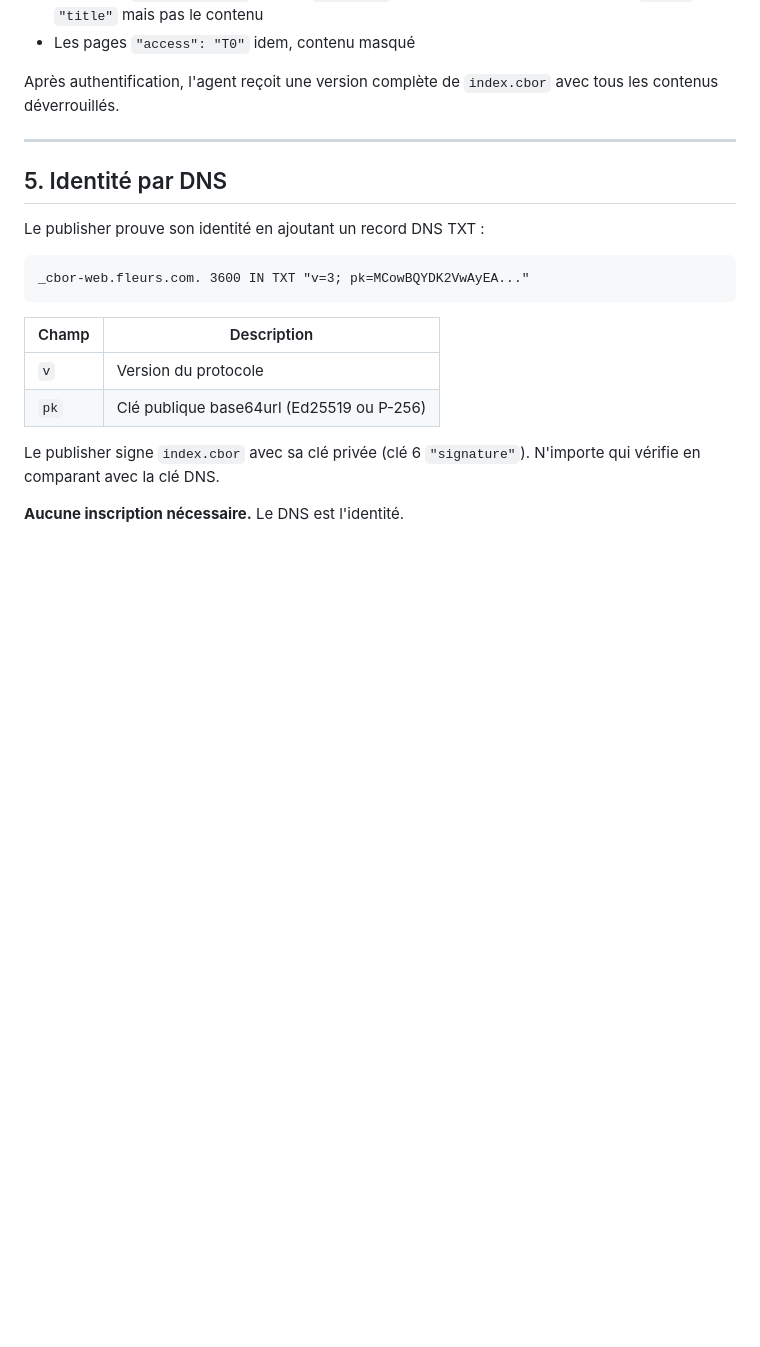
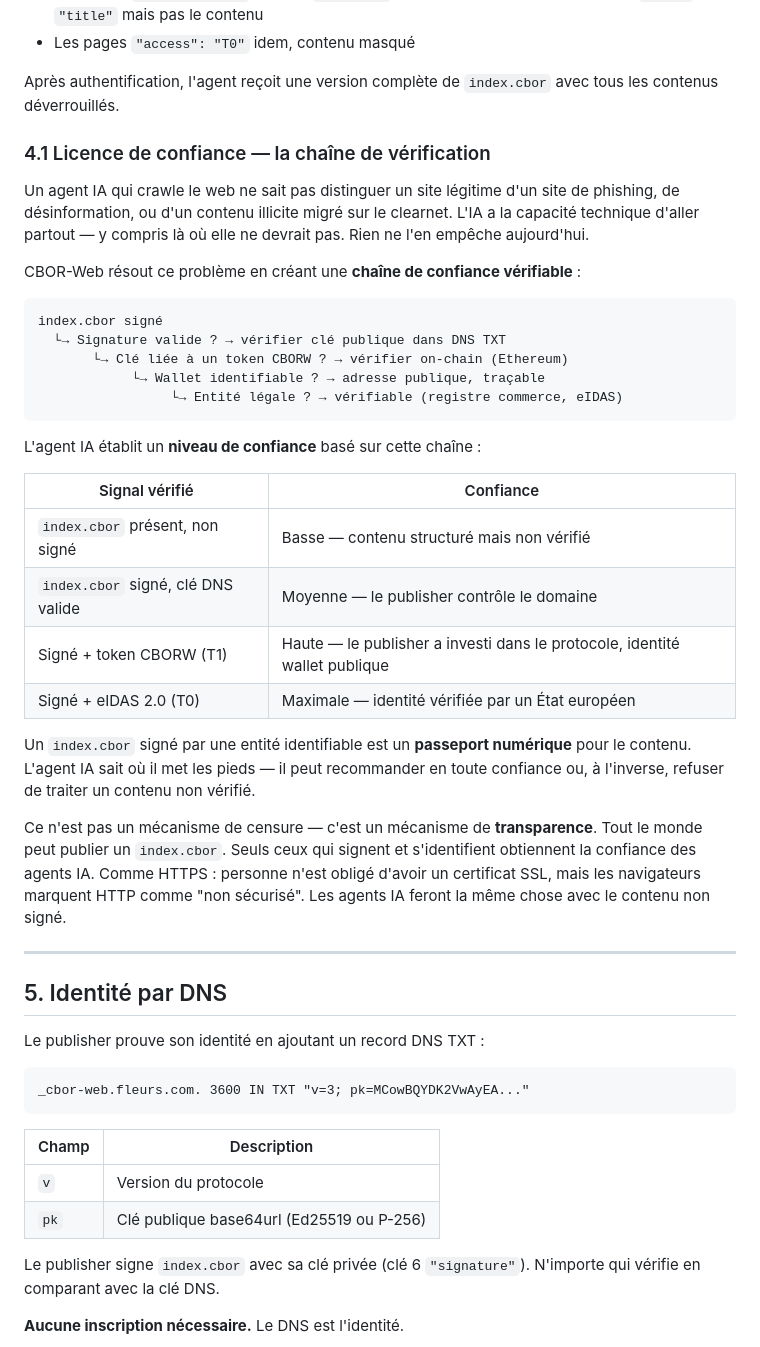
Before and after one commit to ploteddie-bit/cbor-web, a Markdown page: CBOR-WEB-SPEC-v3.0.md, the part around the change. Drawn GitHub-style; blank space fills up the shorter version.

Commit message:
spec v3.0: add trust chain — licence de confiance for AI agents
New section 4.1: verifiable trust chain that lets AI agents
assess source legitimacy before processing content.

Chain: signature → DNS public key → CBORW token → Ethereum wallet → legal entity

4 trust levels: unsigned (low), DNS-signed (medium),
token holder (high), eIDAS verified (maximum).

This is the AI's passport system — not censorship, but transparency.
AI agents prefer verified sources naturally, like browsers prefer HTTPS.

Co-Authored-By: Claude Opus 4.6 (1M context) <noreply@anthropic.com>

````diff
--- a/CBOR-WEB-SPEC-v3.0.md
+++ b/CBOR-WEB-SPEC-v3.0.md
@@ -273,6 +273,33 @@ Quand un agent demande `index.cbor` :
 - Les pages `"access": "T0"` idem, contenu masqué
 
 Après authentification, l'agent reçoit une version complète de `index.cbor` avec tous les contenus déverrouillés.
+
+### 4.1 Licence de confiance — la chaîne de vérification
+
+Un agent IA qui crawle le web ne sait pas distinguer un site légitime d'un site de phishing, de désinformation, ou d'un contenu illicite migré sur le clearnet. L'IA a la capacité technique d'aller partout — y compris là où elle ne devrait pas. Rien ne l'en empêche aujourd'hui.
+
+CBOR-Web résout ce problème en créant une **chaîne de confiance vérifiable** :
+
+```
+index.cbor signé
+  └→ Signature valide ? → vérifier clé publique dans DNS TXT
+       └→ Clé liée à un token CBORW ? → vérifier on-chain (Ethereum)
+            └→ Wallet identifiable ? → adresse publique, traçable
+                 └→ Entité légale ? → vérifiable (registre commerce, eIDAS)
+```
+
+L'agent IA établit un **niveau de confiance** basé sur cette chaîne :
+
+| Signal vérifié | Confiance |
+|----------------|-----------|
+| `index.cbor` présent, non signé | Basse — contenu structuré mais non vérifié |
+| `index.cbor` signé, clé DNS valide | Moyenne — le publisher contrôle le domaine |
+| Signé + token CBORW (T1) | Haute — le publisher a investi dans le protocole, identité wallet publique |
+| Signé + eIDAS 2.0 (T0) | Maximale — identité vérifiée par un État européen |
+
+Un `index.cbor` signé par une entité identifiable est un **passeport numérique** pour le contenu. L'agent IA sait où il met les pieds — il peut recommander en toute confiance ou, à l'inverse, refuser de traiter un contenu non vérifié.
+
+Ce n'est pas un mécanisme de censure — c'est un mécanisme de **transparence**. Tout le monde peut publier un `index.cbor`. Seuls ceux qui signent et s'identifient obtiennent la confiance des agents IA. Comme HTTPS : personne n'est obligé d'avoir un certificat SSL, mais les navigateurs marquent HTTP comme "non sécurisé". Les agents IA feront la même chose avec le contenu non signé.
 
 ---
 
````
